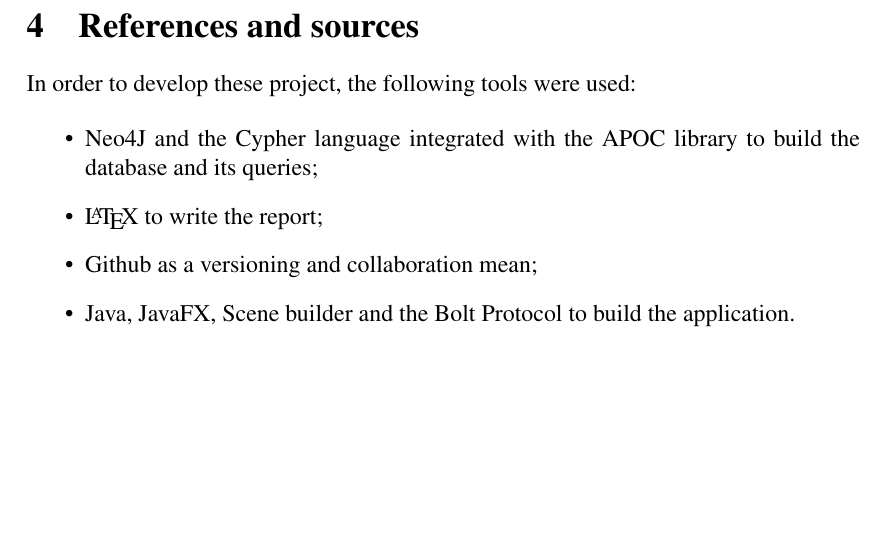
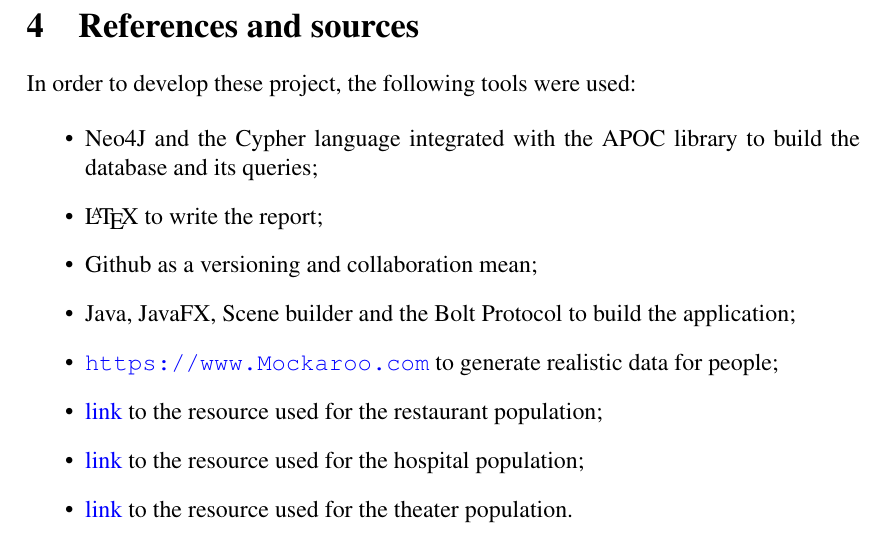
Before and after one commit to daviderigamonti/SMBUD-neo4j, a LaTeX document (deliverables/report/SMBUD project neo4j.tex): part of page 19 of 19, cut so that both start at the same text, the shorter picture padded with empty space. Compiled offline with pdfLaTeX.

Commit message:
Added resources for db population

```diff
--- a/deliverables/report/SMBUD project neo4j.tex
+++ b/deliverables/report/SMBUD project neo4j.tex
@@ -22,10 +22,10 @@
 \graphicspath{ {./res/} } % Path to graphics
 \hypersetup{    % ToC Hyperlink setup
     colorlinks,
-    citecolor=black,
-    filecolor=black,
-    linkcolor=black,
-    urlcolor=black
+    citecolor=blue,
+    filecolor=blue,
+    linkcolor=blue,
+    urlcolor=blue
 }
 
 %----------------------------------------------------------------------------------------
@@ -977,7 +980,15 @@ In order to develop these project, the following tools were used:
     \item \LaTeX~to write the report;
     \item Github as a versioning and collaboration mean;
     \item Java, JavaFX, Scene builder and the Bolt Protocol to build
-        the application.
+        the application;
+    \item \url{https://www.Mockaroo.com}
+        to generate realistic data for people;
+    \item \href{https://github.com/DataScienceSpecialization/courses/blob/master/03_GettingData/03_02_summarizingData/data/restaurants.csv}{link}
+        to the resource used for the restaurant population;
+    \item \href{https://corgis-edu.github.io/corgis/csv/hospitals/}{link}
+        to the resource used for the hospital population;
+    \item \href{https://github.com/planekid/moviepass/blob/master/theaters.csv}{link}
+        to the resource used for the theater population.
 \end{itemize}
 
 \clearpage
```
Also changed, not shown: deliverables/report/SMBUD project neo4j.tex (9 more changed lines).
